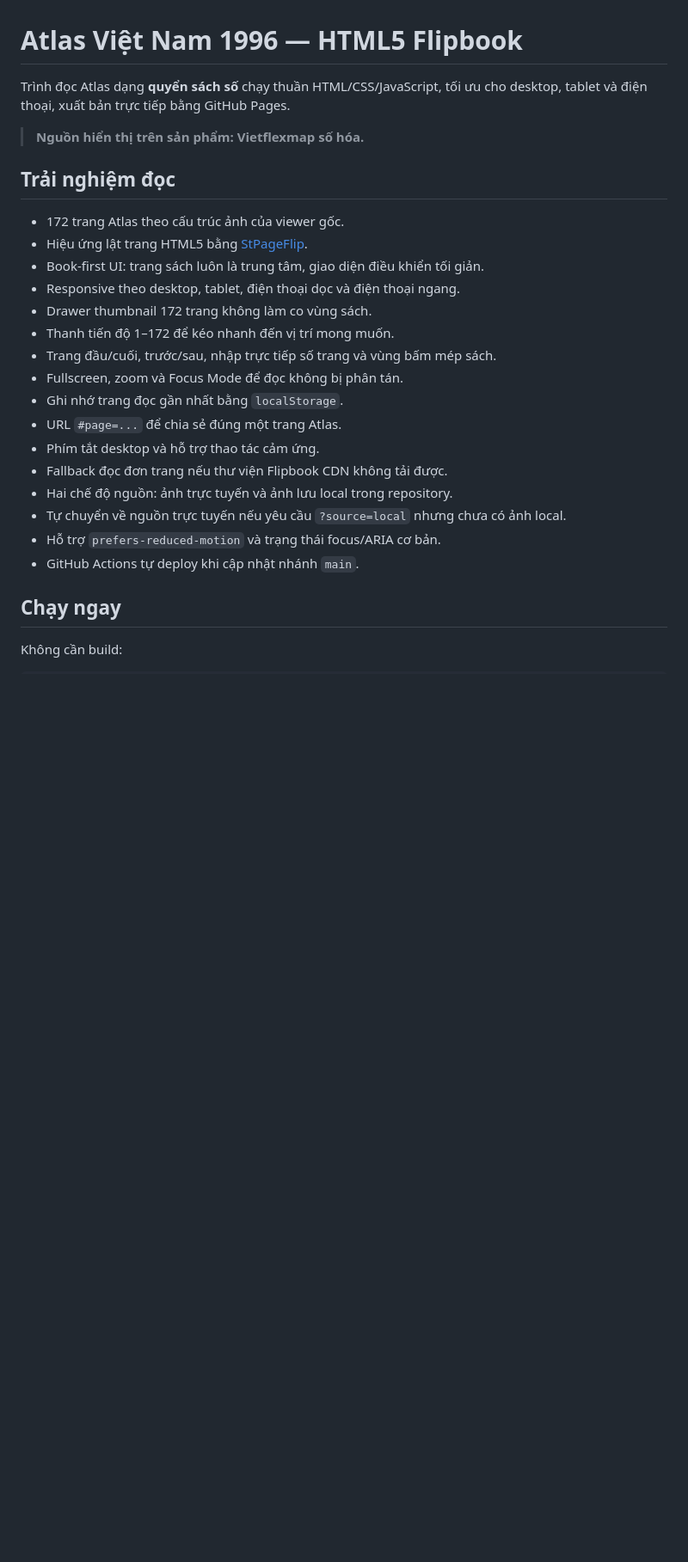
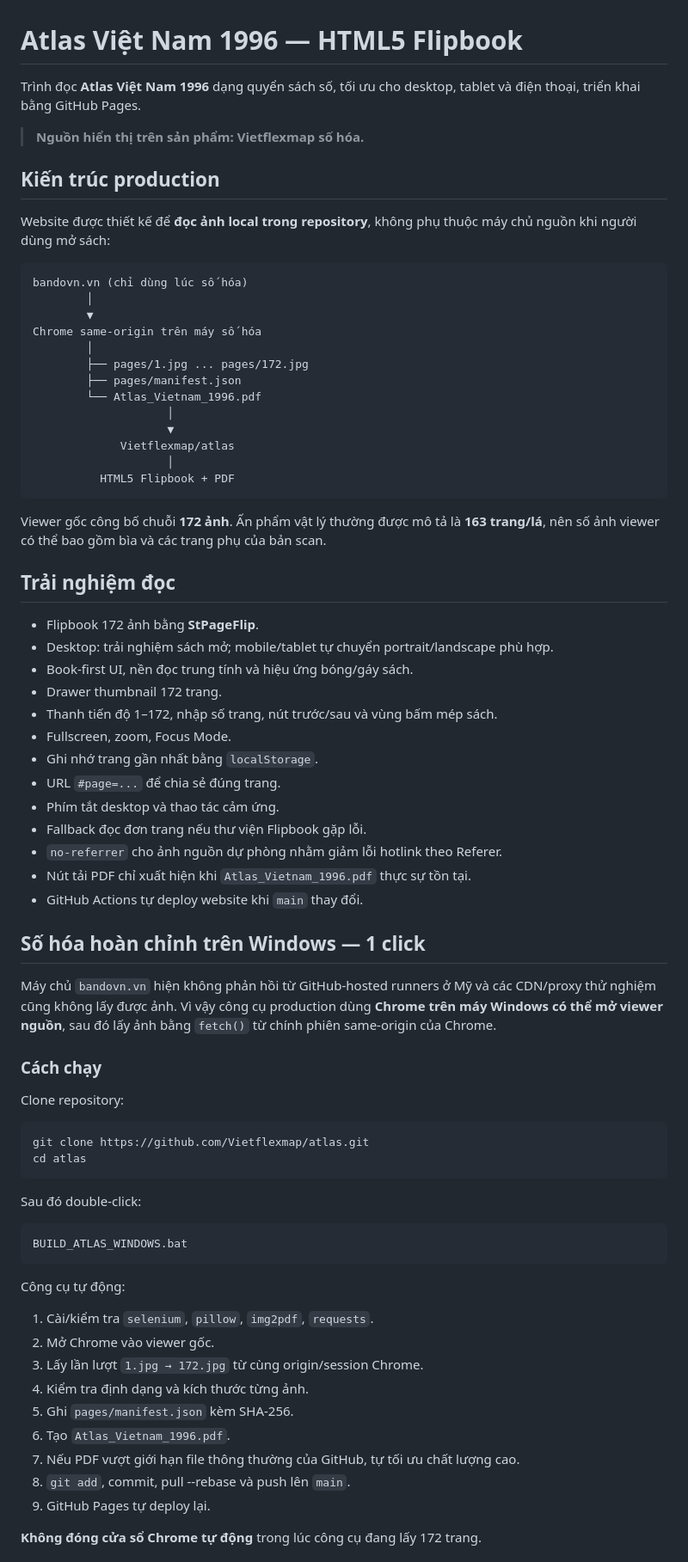
Before and after one commit to Vietflexmap/atlas, a Markdown page: README.md, the part around one of its changes. Shown at 86% size. Rendered like a GitHub page; blank space fills up the shorter version.

Commit message:
Document production local Atlas workflow and Windows browser capture

````diff
--- a/README.md
+++ b/README.md
@@ -1,28 +1,77 @@
 # Atlas Việt Nam 1996 — HTML5 Flipbook
 
-Trình đọc Atlas dạng **quyển sách số** chạy thuần HTML/CSS/JavaScript, tối ưu cho desktop, tablet và điện thoại, xuất bản trực tiếp bằng GitHub Pages.
+Trình đọc **Atlas Việt Nam 1996** dạng quyển sách số, tối ưu cho desktop, tablet và điện thoại, triển khai bằng GitHub Pages.
 
 > **Nguồn hiển thị trên sản phẩm: Vietflexmap số hóa.**
 
+## Kiến trúc production
+
+Website được thiết kế để **đọc ảnh local trong repository**, không phụ thuộc máy chủ nguồn khi người dùng mở sách:
+
+```text
+bandovn.vn (chỉ dùng lúc số hóa)
+        │
+        ▼
+Chrome same-origin trên máy số hóa
+        │
+        ├── pages/1.jpg ... pages/172.jpg
+        ├── pages/manifest.json
+        └── Atlas_Vietnam_1996.pdf
+                    │
+                    ▼
+             Vietflexmap/atlas
+                    │
+          HTML5 Flipbook + PDF
+```
+
+Viewer gốc công bố chuỗi **172 ảnh**. Ấn phẩm vật lý thường được mô tả là **163 trang/lá**, nên số ảnh viewer có thể bao gồm bìa và các trang phụ của bản scan.
+
 ## Trải nghiệm đọc
 
-- 172 trang Atlas theo cấu trúc ảnh của viewer gốc.
-- Hiệu ứng lật trang HTML5 bằng [StPageFlip](https://github.com/Nodlik/StPageFlip).
-- Book-first UI: trang sách luôn là trung tâm, giao diện điều khiển tối giản.
-- Responsive theo desktop, tablet, điện thoại dọc và điện thoại ngang.
-- Drawer thumbnail 172 trang không làm co vùng sách.
-- Thanh tiến độ 1–172 để kéo nhanh đến vị trí mong muốn.
-- Trang đầu/cuối, trước/sau, nhập trực tiếp số trang và vùng bấm mép sách.
-- Fullscreen, zoom và Focus Mode để đọc không bị phân tán.
-- Ghi nhớ trang đọc gần nhất bằng `localStorage`.
-- URL `#page=...` để chia sẻ đúng một trang Atlas.
-- Phím tắt desktop và hỗ trợ thao tác cảm ứng.
-- Fallback đọc đơn trang nếu thư viện Flipbook CDN không tải được.
-- Hai chế độ nguồn: ảnh trực tuyến và ảnh lưu local trong repository.
-- Tự chuyển về nguồn trực tuyến nếu yêu cầu `?source=local` nhưng chưa có ảnh local.
-- Hỗ trợ `prefers-reduced-motion` và trạng thái focus/ARIA cơ bản.
-- GitHub Actions tự deploy khi cập nhật nhánh `main`.
+- Flipbook 172 ảnh bằng **StPageFlip**.
+- Desktop: trải nghiệm sách mở; mobile/tablet tự chuyển portrait/landscape phù hợp.
+- Book-first UI, nền đọc trung tính và hiệu ứng bóng/gáy sách.
+- Drawer thumbnail 172 trang.
+- Thanh tiến độ 1–172, nhập số trang, nút trước/sau và vùng bấm mép sách.
+- Fullscreen, zoom, Focus Mode.
+- Ghi nhớ trang gần nhất bằng `localStorage`.
+- URL `#page=...` để chia sẻ đúng trang.
+- Phím tắt desktop và thao tác cảm ứng.
+- Fallback đọc đơn trang nếu thư viện Flipbook gặp lỗi.
+- `no-referrer` cho ảnh nguồn dự phòng nhằm giảm lỗi hotlink theo Referer.
+- Nút tải PDF chỉ xuất hiện khi `Atlas_Vietnam_1996.pdf` thực sự tồn tại.
+- GitHub Actions tự deploy website khi `main` thay đổi.
 
-## Chạy ngay
+## Số hóa hoàn chỉnh trên Windows — 1 click
 
-Không cần build:
+Máy chủ `bandovn.vn` hiện không phản hồi từ GitHub-hosted runners ở Mỹ và các CDN/proxy thử nghiệm cũng không lấy được ảnh. Vì vậy công cụ production dùng **Chrome trên máy Windows có thể mở viewer nguồn**, sau đó lấy ảnh bằng `fetch()` từ chính phiên same-origin của Chrome.
+
+### Cách chạy
+
+Clone repository:
+
+```bash
+git clone https://github.com/Vietflexmap/atlas.git
+cd atlas
+```
+
+Sau đó double-click:
+
+```text
+BUILD_ATLAS_WINDOWS.bat
+```
+
+Công cụ tự động:
+
+1. Cài/kiểm tra `selenium`, `pillow`, `img2pdf`, `requests`.
+2. Mở Chrome vào viewer gốc.
+3. Lấy lần lượt `1.jpg → 172.jpg` từ cùng origin/session Chrome.
+4. Kiểm tra định dạng và kích thước từng ảnh.
+5. Ghi `pages/manifest.json` kèm SHA-256.
+6. Tạo `Atlas_Vietnam_1996.pdf`.
+7. Nếu PDF vượt giới hạn file thông thường của GitHub, tự tối ưu chất lượng cao.
+8. `git add`, commit, pull --rebase và push lên `main`.
+9. GitHub Pages tự deploy lại.
+
+**Không đóng cửa sổ Chrome tự động** trong lúc công cụ đang lấy 172 trang.
+
````
Also changed, not shown: other parts of README.md (+42 -87 lines).
